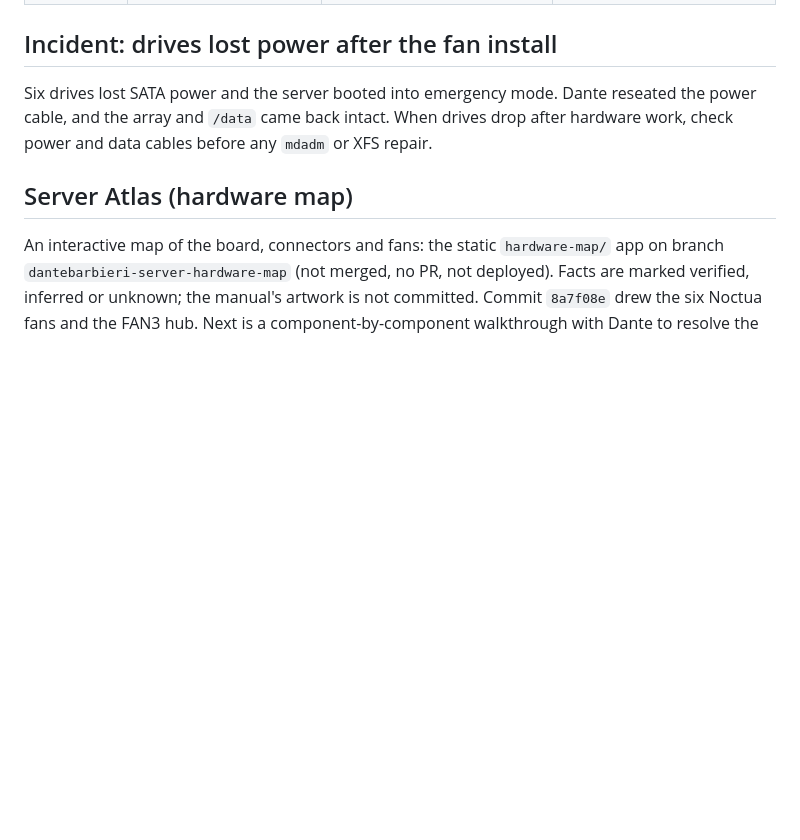
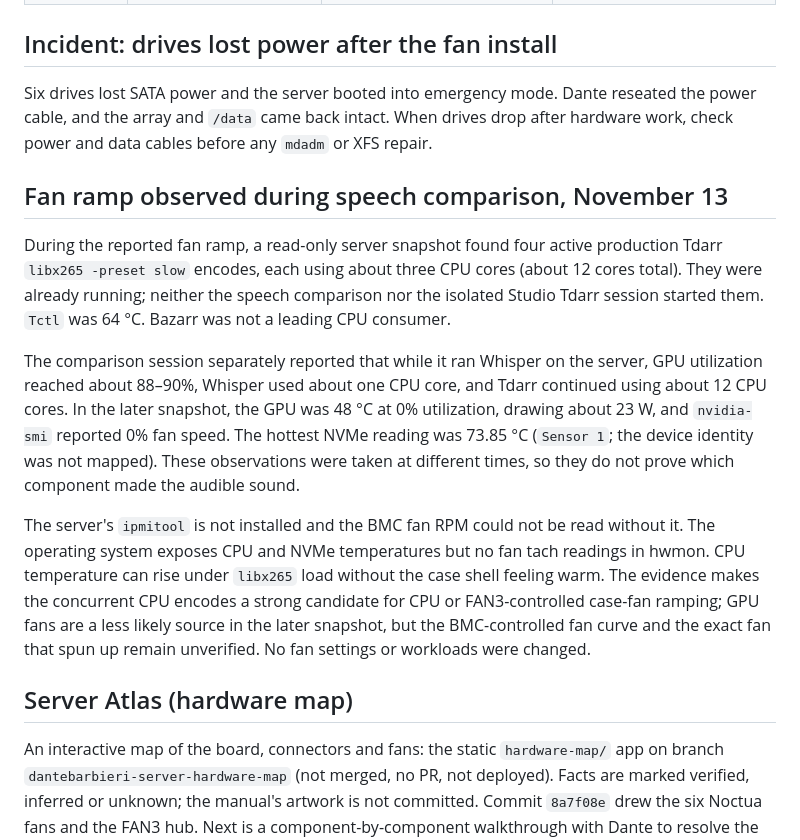
Before and after one commit to dantebarbieri/homeserver, a Markdown page: docs/SERVER-COOLING.md, the part around the change. GitHub-like rendering; blank space fills up the shorter version.

Commit message:
Record live fan-ramp load correlation
Document read-only CPU, GPU and NVMe telemetry collected during the reported fan ramp, separate server Whisper load from pre-existing Tdarr encodes, and state that BMC fan RPM and the audible fan source remain unverified.

Co-authored-by: Copilot App <223556219+Copilot@users.noreply.github.com>

```diff
--- a/docs/SERVER-COOLING.md
+++ b/docs/SERVER-COOLING.md
@@ -49,6 +49,31 @@ reseated the power cable, and the array and `/data` came back intact. When
 drives drop after hardware work, check power and data cables before any
 `mdadm` or XFS repair.
 
+## Fan ramp observed during speech comparison, November 13
+
+During the reported fan ramp, a read-only server snapshot found four active
+production Tdarr `libx265 -preset slow` encodes, each using about three CPU
+cores (about 12 cores total). They were already running; neither the speech
+comparison nor the isolated Studio Tdarr session started them. `Tctl` was
+64 °C. Bazarr was not a leading CPU consumer.
+
+The comparison session separately reported that while it ran Whisper on the
+server, GPU utilization reached about 88–90%, Whisper used about one CPU core,
+and Tdarr continued using about 12 CPU cores. In the later snapshot, the GPU
+was 48 °C at 0% utilization, drawing about 23 W, and `nvidia-smi` reported
+0% fan speed. The hottest NVMe reading was 73.85 °C (`Sensor 1`; the device
+identity was not mapped). These observations were taken at different times,
+so they do not prove which component made the audible sound.
+
+The server's `ipmitool` is not installed and the BMC fan RPM could not be read
+without it. The operating system exposes CPU and NVMe temperatures but no fan
+tach readings in hwmon. CPU temperature can rise under `libx265` load without
+the case shell feeling warm. The evidence makes the concurrent CPU encodes a
+strong candidate for CPU or FAN3-controlled case-fan ramping; GPU fans are a
+less likely source in the later snapshot, but the BMC-controlled fan curve and
+the exact fan that spun up remain unverified. No fan settings or workloads
+were changed.
+
 ## Server Atlas (hardware map)
 
 An interactive map of the board, connectors and fans: the static
```
